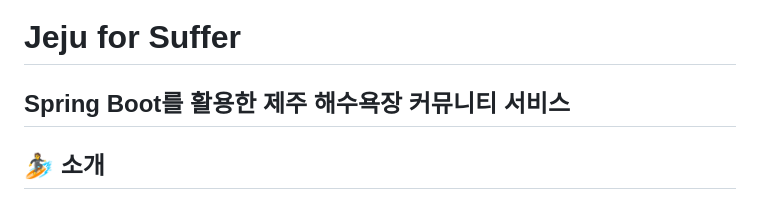
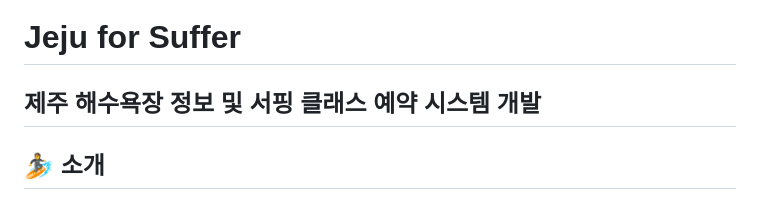
Before and after one commit to GSITM-Team3/spring-environment-monitoring, a Markdown page: README.md, the part around the change. Drawn GitHub-style.

```diff
--- a/README.md
+++ b/README.md
@@ -1,5 +1,5 @@
 # Jeju for Suffer
-## Spring Boot를 활용한 제주 해수욕장 커뮤니티 서비스
+## 제주 해수욕장 정보 및 서핑 클래스 예약 시스템 개발
 
 ## 🏄 소개
 **배경**
```
